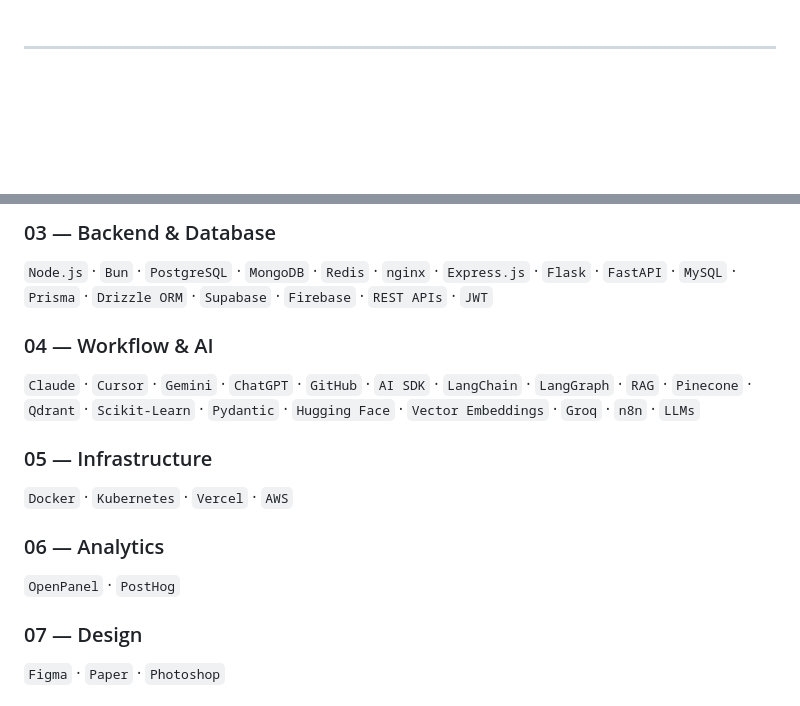
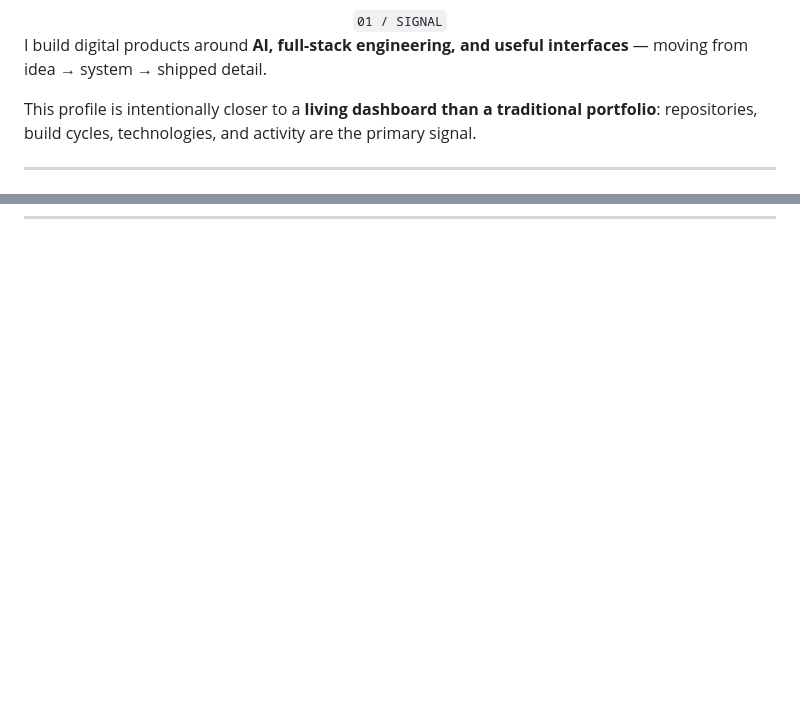
Before and after one commit to viditpvttttt/viditpvttttt, a Markdown page: README.md, 2 parts joined by grey strips. Rendered like a GitHub page; blank space fills up the shorter version.

Commit message:
Rebuild profile README as a data-driven dashboard

```diff
--- a/README.md
+++ b/README.md
@@ -6,5 +6,11 @@
 
 <br>
 
+<div align="center"><code>01 / SIGNAL</code></div>
+
+I build digital products around **AI, full-stack engineering, and useful interfaces** — moving from idea → system → shipped detail.
+
+This profile is intentionally closer to a **living dashboard than a traditional portfolio**: repositories, build cycles, technologies, and activity are the primary signal.
+
 ---
 
@@ -236,29 +78,0 @@ shapes when a problem looks unfamiliar.
-### 03 — Backend & Database
-
-`Node.js` · `Bun` · `PostgreSQL` · `MongoDB`
-· `Redis` · `nginx` · `Express.js` · `Flask`
-· `FastAPI` · `MySQL` · `Prisma` · `Drizzle ORM`
-· `Supabase` · `Firebase` · `REST APIs` · `JWT`
-
-### 04 — Workflow & AI
-
-`Claude` · `Cursor` · `Gemini` · `ChatGPT`
-· `GitHub` · `AI SDK` · `LangChain` · `LangGraph`
-· `RAG` · `Pinecone` · `Qdrant` · `Scikit-Learn`
-· `Pydantic` · `Hugging Face` · `Vector Embeddings`
-· `Groq` · `n8n` · `LLMs`
-
-### 05 — Infrastructure
-
-`Docker` · `Kubernetes` · `Vercel` · `AWS`
-
-### 06 — Analytics
-
-`OpenPanel` · `PostHog`
-
-### 07 — Design
-
-`Figma` · `Paper` · `Photoshop`
-
-<br>
-
```
Also changed, not shown: other parts of README.md (+50 -294 lines).
